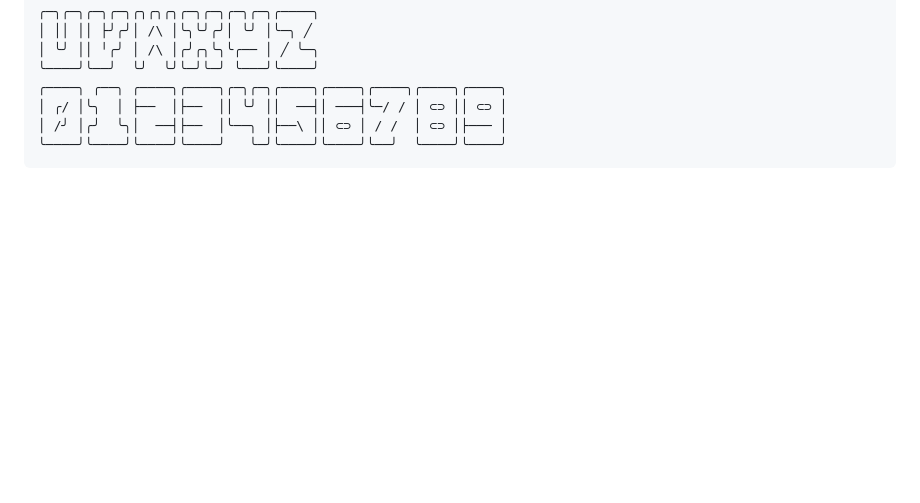
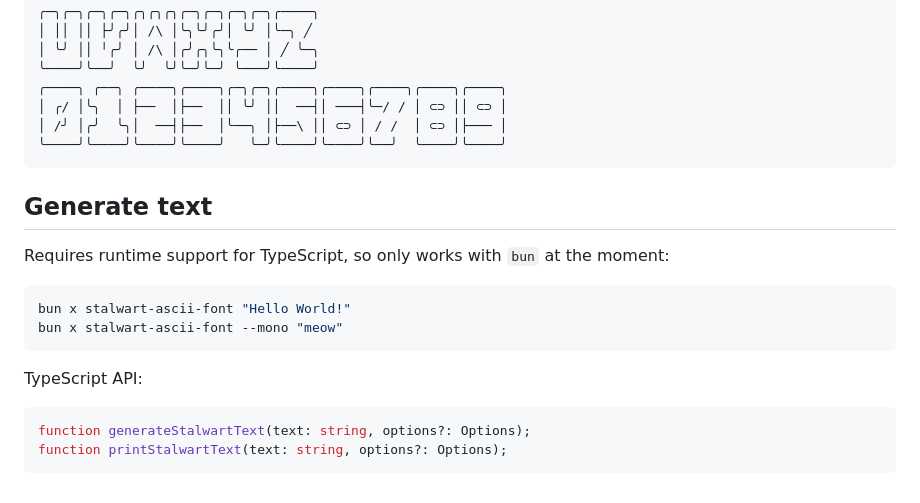
Before and after one commit to lgarron/stalwart-ascii-font, a Markdown page: README.md, the part around the change. GitHub-like rendering; blank space fills up the shorter version.

Commit message:
[README.md] Add generation instructions.

````diff
--- a/README.md
+++ b/README.md
@@ -43,3 +43,19 @@ Fonts with a height (`ex`) of 4 rows and a width (`ch`) of 6 columns.
 │ /╯ │╭╯  ╰╮│  ──┤├──  │╰──╮ │├──\ ││ ⊂⊃ │ / /  │ ⊂⊃ │├─── │
 ╰────╯╰────╯╰────╯╰────╯   ╰─╯╰────╯╰────╯╰──╯  ╰────╯╰────╯
 ```
+
+## Generate text
+
+Requires runtime support for TypeScript, so only works with `bun` at the moment:
+
+```shell
+bun x stalwart-ascii-font "Hello World!"
+bun x stalwart-ascii-font --mono "meow"
+```
+
+TypeScript API:
+
+```ts
+function generateStalwartText(text: string, options?: Options);
+function printStalwartText(text: string, options?: Options);
+```
````
